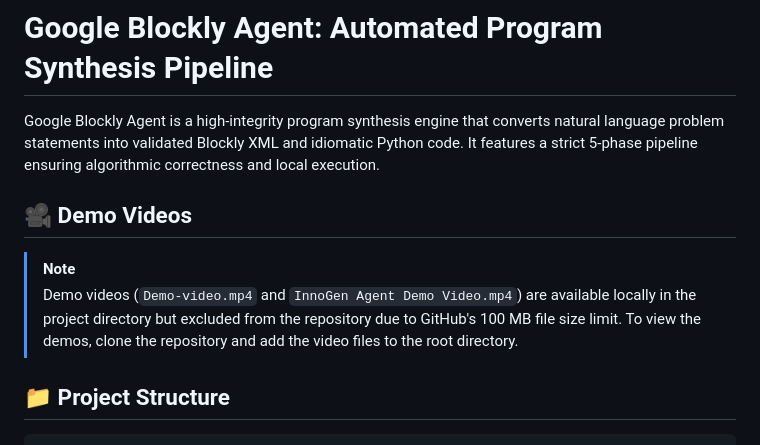
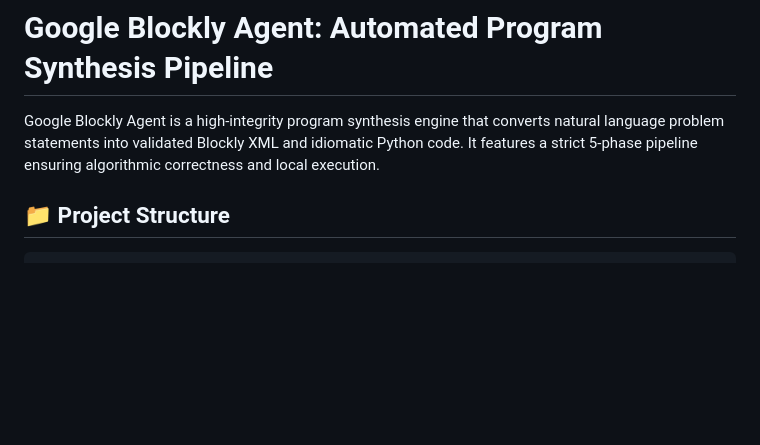
Before and after one commit to Prithivi718/Google-Blockly-Automation, a Markdown page: README.md, the part around the change. Rendered like a GitHub page; blank space fills up the shorter version.

```diff
--- a/README.md
+++ b/README.md
@@ -1,11 +1,6 @@
 # Google Blockly Agent: Automated Program Synthesis Pipeline
 
 Google Blockly Agent is a high-integrity program synthesis engine that converts natural language problem statements into validated Blockly XML and idiomatic Python code. It features a strict 5-phase pipeline ensuring algorithmic correctness and local execution.
-
-## 🎥 Demo Videos
-
-> [!NOTE]
-> Demo videos (`Demo-video.mp4` and `InnoGen Agent Demo Video.mp4`) are available locally in the project directory but excluded from the repository due to GitHub's 100 MB file size limit. To view the demos, clone the repository and add the video files to the root directory.
 
 ## 📁 Project Structure
 
```
